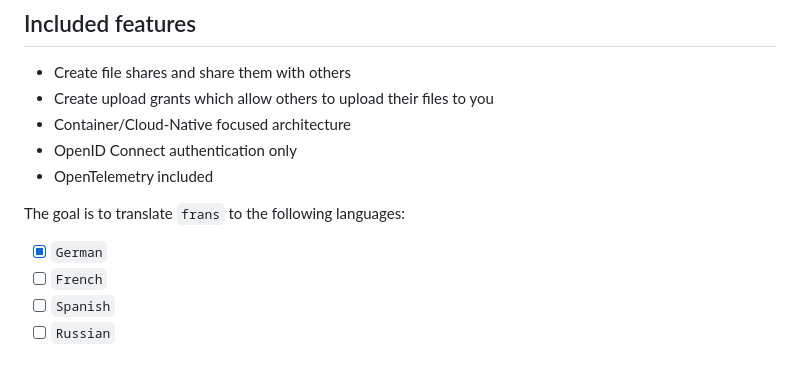
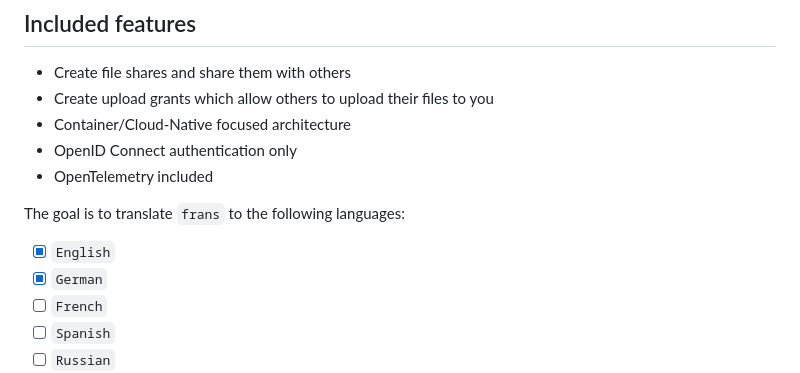
Before and after one commit to jvllmr/frans, a Markdown page: README.md, the part around the change. GitHub-like rendering.

Commit message:
chore: add english to README
Signed-off-by: Jan Vollmer <jan@vllmr.dev>

```diff
--- a/README.md
+++ b/README.md
@@ -17,6 +17,7 @@ It took heavy inspiration from [DownloadTicketService](https://www.thregr.org/wa
 
 The goal is to translate `frans` to the following languages:
 
+- [x] `English`
 - [x] `German`
 - [ ] `French`
 - [ ] `Spanish`
```
